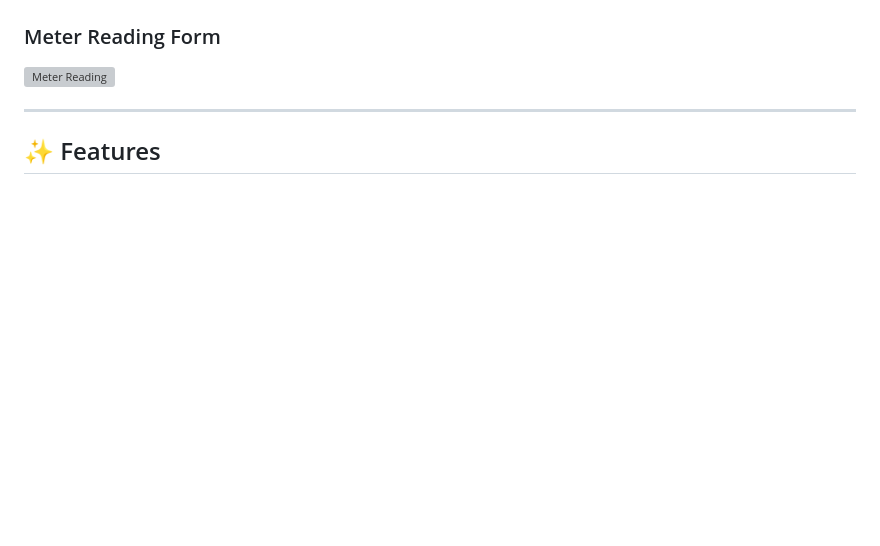
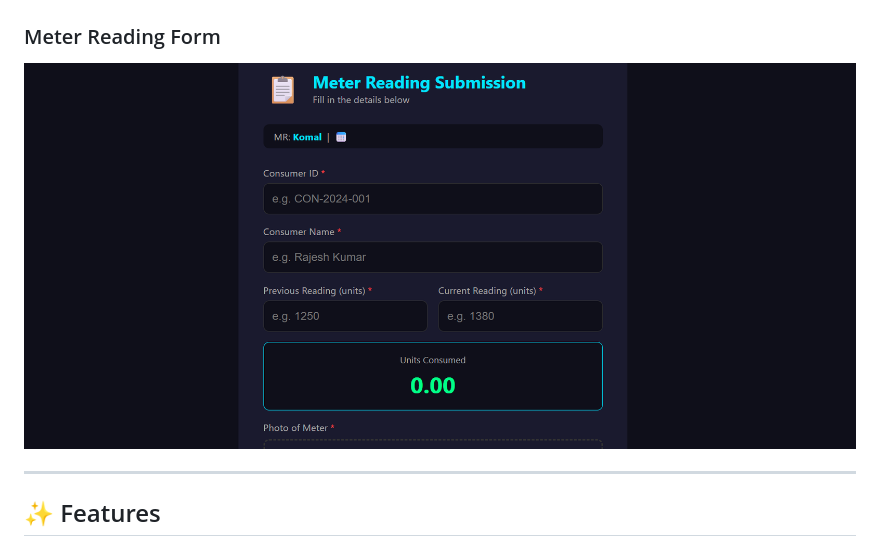
Before and after one commit to komalgoel65/Face-auth-system, a Markdown page: README.md, the part around the change. Drawn GitHub-style; blank space fills up the shorter version; grey boxes are pictures that could not be loaded.

Commit message:
Update screenshots

```diff
--- a/README.md
+++ b/README.md
@@ -25,7 +25,7 @@ A real-time face recognition and liveness detection web application built for **
 
 ### Meter Reading Form
 
-![Meter Reading](screenshots/Meter_reading.png)
+![Meter Reading](screenshots/Meter_Reading.png)
 
 ---
 
```
